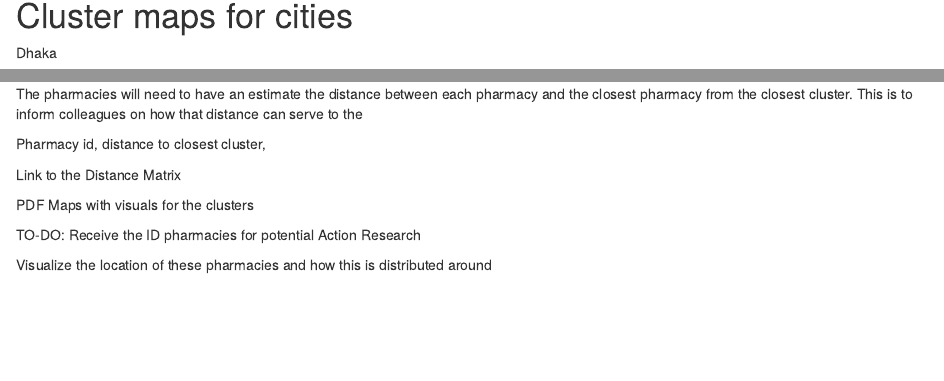
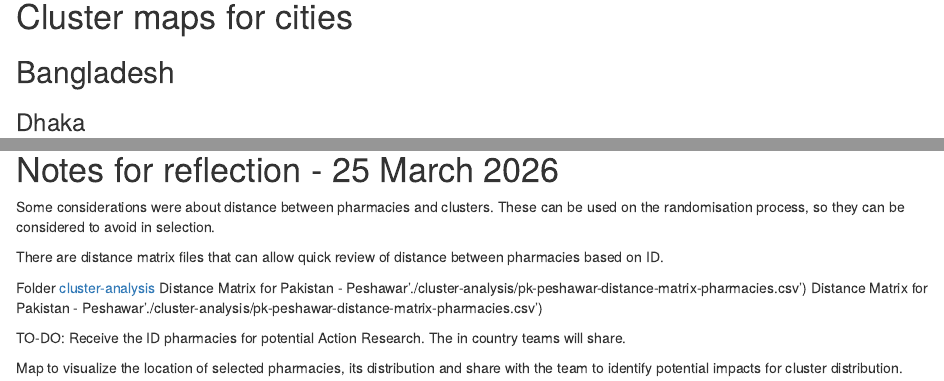
Before and after one commit to urbanbigdatacentre/copebp-mapping-pharmacies-projectmeeting, an R Markdown document (COPE-BP-pharmacy-clustering.Rmd): the page in a window 1100 px wide, from 1090 px down before the commit and from 700 px down after it, so that both start at the same text, and a second part further down, joined at a grey line. Rendered offline with R 4.5, knitr and Pandoc, with nearby package versions; some code elsewhere in the file could not run offline.

Commit message:
Updated Cluster visualisations for the team to analyse clusters

````diff
--- a/COPE-BP-pharmacy-clustering.Rmd
+++ b/COPE-BP-pharmacy-clustering.Rmd
@@ -411,10 +410,11 @@
 
 ```
 
+## Bangladesh
 
-Dhaka
+### Dhaka
 
-```{r map_Dhaka, include=TRUE}
+```{r map_Dhaka, include=TRUE, warning=FALSE}
 map_bg_dhaka <- build_cluster_map(bd_dhaka_clustered, bd_dhaka_hull, group_col = "cluster_id")
 map_bg_dhaka
 ```
@@ -422,3 +423 @@
 
-The pharmacies will need to have an estimate the distance between each pharmacy and the closest pharmacy from the closest cluster.
-This is to inform colleagues on how that distance can serve to the
@@ -425,7 +428,5 @@
 
-Pharmacy
-id, distance to closest cluster,
+## Pakistan
 
-Link to the Distance Matrix
+### Abbottabad
 
-PDF Maps with visuals for the clusters
@@ -432,7 +447,17 @@
+# Notes for reflection - 25 March 2026
+
+Some considerations were about distance between pharmacies and clusters.
+These can be used on the randomisation process, so they can be considered to avoid in selection.
+
+There are distance matrix files that can allow quick review of distance between pharmacies based on ID.
+
+Folder [cluster-analysis]('./cluster-analysis')
+Distance Matrix for Pakistan - Peshawar'./cluster-analysis/pk-peshawar-distance-matrix-pharmacies.csv')
+Distance Matrix for Pakistan - Peshawar'./cluster-analysis/pk-peshawar-distance-matrix-pharmacies.csv')
 
 
 
 TO-DO:
-Receive the ID pharmacies for potential Action Research
+Receive the ID pharmacies for potential Action Research. The in country teams will share.
 
-Visualize the location of these pharmacies and how this is distributed around
+Map to visualize the location of selected pharmacies, its distribution and share with the team to identify potential impacts for cluster distribution.
````
Also changed, not shown: COPE-BP-pharmacy-clustering.html, COPE-BP-pharmacy-clustering.Rmd (26 more changed lines).
